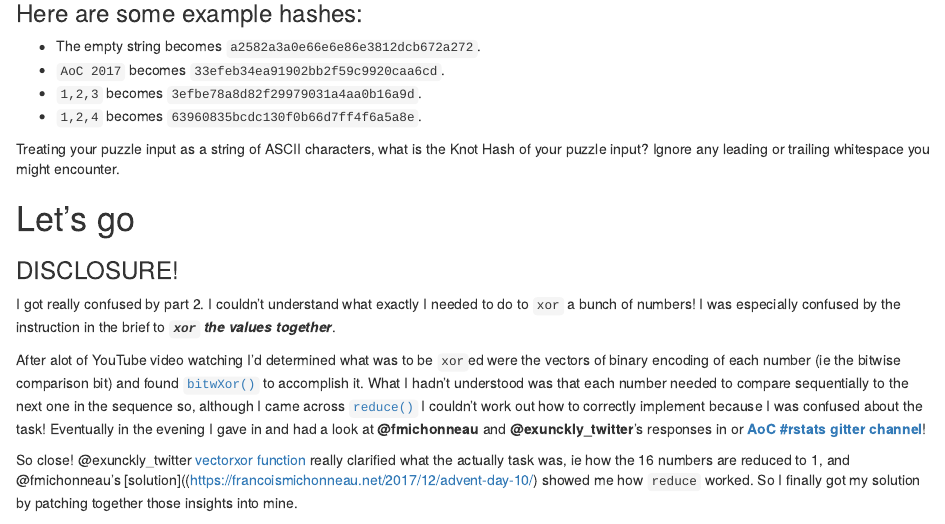
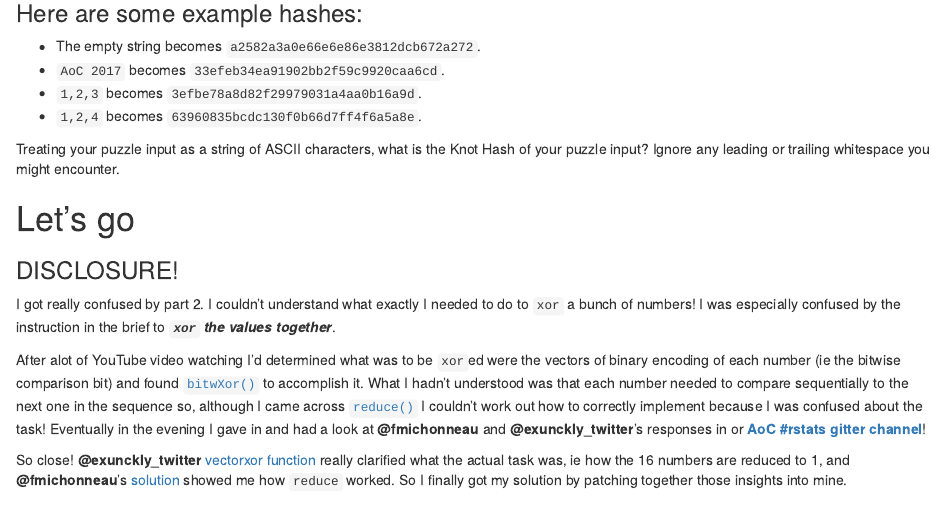
Before and after one commit to annakrystalli/advent_of_code, an R Markdown document (puzzles/Day10_17.Rmd): the page in a window 1100 px wide, from 5150 px down. The pictures show the output file puzzles/Day10_17.nb.html that the author committed with the source, opened offline.

Commit message:
correct typos

```diff
--- a/puzzles/Day10_17.Rmd
+++ b/puzzles/Day10_17.Rmd
@@ -263,7 +263,7 @@ I got really confused by part 2. I couldn't understand what exactly I needed to
 
 After alot of YouTube video watching I'd determined what was to be `xor`ed were the vectors of binary encoding of each number (ie the bitwise comparison bit) and found [`bitwXor()`](https://stat.ethz.ch/R-manual/R-devel/library/base/html/bitwise.html) to accomplish it. What I hadn't understood was that each number needed to compare sequentially to the next one in the sequence so, although I came across [`reduce()`](https://www.rdocumentation.org/packages/purrr/versions/0.2.4/topics/reduce) I couldn't work out how to correctly implement because I was confused about the task! Eventually in the evening I gave in and had a look at **@fmichonneau** and **@exunckly_twitter**'s responses in or [**AoC #rstats gitter channel**](https://gitter.im/advent_of_code/Lobby?utm_source=badge&utm_medium=badge&utm_campaign=pr-badge&utm_content=badge)!
 
-So close! @exunckly_twitter [vectorxor function](https://github.com/exunckly/Advent2017/blob/master/day10.R) really clarified what the actually task was, ie how the 16 numbers are reduced to 1, and @fmichonneau's [solution]((https://francoismichonneau.net/2017/12/advent-day-10/) showed me how `reduce` worked. So I finally got my solution by patching together those insights into mine.
+So close! **@exunckly_twitter** [vectorxor function](https://github.com/exunckly/Advent2017/blob/master/day10.R) really clarified what the actual task was, ie how the 16 numbers are reduced to 1, and **@fmichonneau**'s [solution](https://francoismichonneau.net/2017/12/advent-day-10/) showed me how `reduce` worked. So I finally got my solution by patching together those insights into mine.
 
 I guess that's somewhat cheating 😬 but I'd reached the limit of wracking my brains on AoC for this weekend! Did learn a lot however about computing in general and nice to understand the approaches that go into cryptography.
 
```
Also changed, not shown: puzzles/Day10_17.nb.html.
